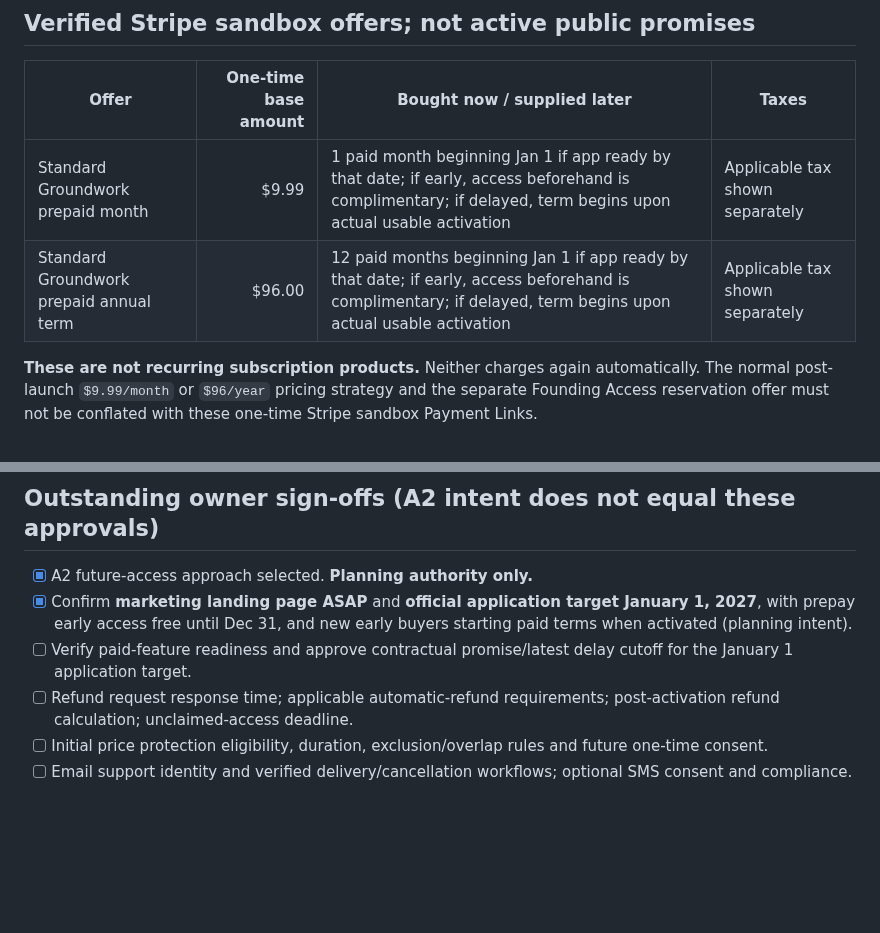
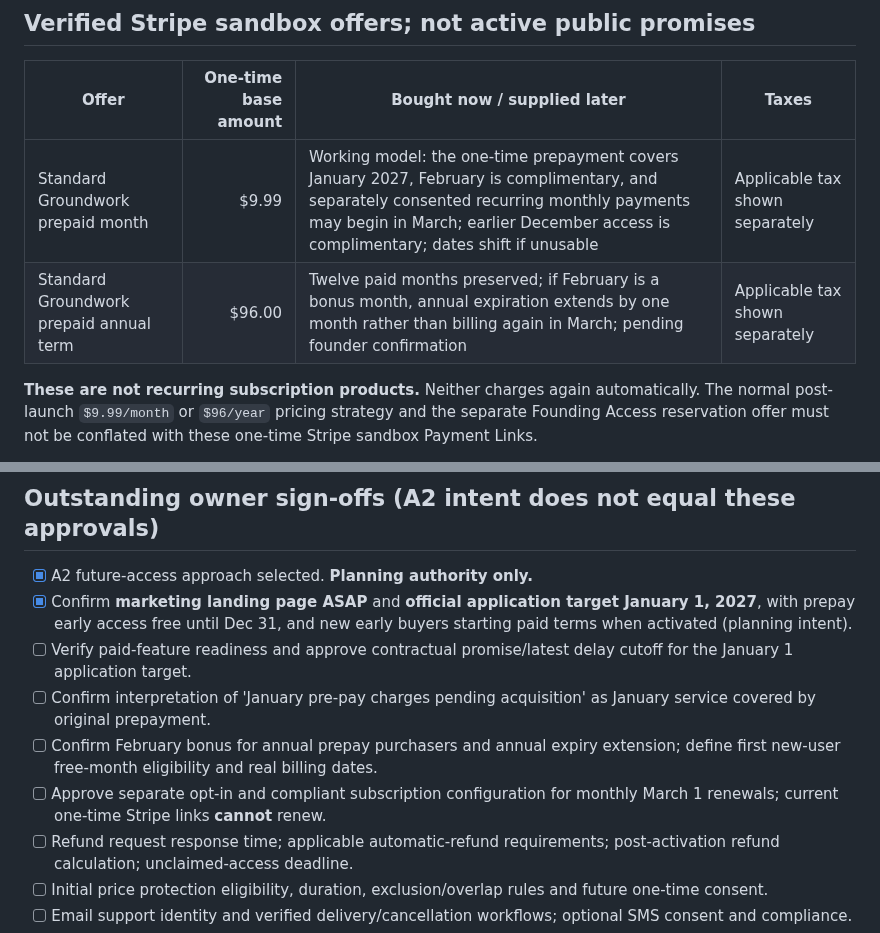
Before and after one commit to Groundworkable/free-bill-preview, a Markdown page: preorder/FOUNDER_PURCHASE_POLICY_DECISION.md, 2 parts joined by grey strips. Drawn GitHub-style; blank space fills up the shorter version.

```diff
--- a/preorder/FOUNDER_PURCHASE_POLICY_DECISION.md
+++ b/preorder/FOUNDER_PURCHASE_POLICY_DECISION.md
@@ -33,8 +40,8 @@ This date clarification is approved **as the founder's intent**, not an approval
 
 | Offer | One-time base amount | Bought now / supplied later | Taxes |
 |---|---:|---|---|
-| Standard Groundwork prepaid month | $9.99 | 1 paid month beginning Jan 1 if app ready by that date; if early, access beforehand is complimentary; if delayed, term begins upon actual usable activation | Applicable tax shown separately |
-| Standard Groundwork prepaid annual term | $96.00 | 12 paid months beginning Jan 1 if app ready by that date; if early, access beforehand is complimentary; if delayed, term begins upon actual usable activation | Applicable tax shown separately |
+| Standard Groundwork prepaid month | $9.99 | Working model: the one-time prepayment covers January 2027, February is complimentary, and separately consented recurring monthly payments may begin in March; earlier December access is complimentary; dates shift if unusable | Applicable tax shown separately |
+| Standard Groundwork prepaid annual term | $96.00 | Twelve paid months preserved; if February is a bonus month, annual expiration extends by one month rather than billing again in March; pending founder confirmation | Applicable tax shown separately |
 
 **These are not recurring subscription products.** Neither charges again automatically. The normal post-launch `$9.99/month` or `$96/year` pricing strategy and the separate Founding Access reservation offer must not be conflated with these one-time Stripe sandbox Payment Links.
 
@@ -88,6 +95,9 @@ Service/transactional emails must be distinguished from marketing consent. SMS n
 - [x] A2 future-access approach selected. **Planning authority only.**
 - [x] Confirm **marketing landing page ASAP** and **official application target January 1, 2027**, with prepay early access free until Dec 31, and new early buyers starting paid terms when activated (planning intent).
 - [ ] Verify paid-feature readiness and approve contractual promise/latest delay cutoff for the January 1 application target.
+- [ ] Confirm interpretation of 'January pre-pay charges pending acquisition' as January service covered by original prepayment.
+- [ ] Confirm February bonus for annual prepay purchasers and annual expiry extension; define first new-user free-month eligibility and real billing dates.
+- [ ] Approve separate opt-in and compliant subscription configuration for monthly March 1 renewals; current one-time Stripe links **cannot** renew.
 - [ ] Refund request response time; applicable automatic-refund requirements; post-activation refund calculation; unclaimed-access deadline.
 - [ ] Initial price protection eligibility, duration, exclusion/overlap rules and future one-time consent.
 - [ ] Email support identity and verified delivery/cancellation workflows; optional SMS consent and compliance.
```
Also changed, not shown: other parts of preorder/FOUNDER_PURCHASE_POLICY_DECISION.md (+15 -8 lines).
